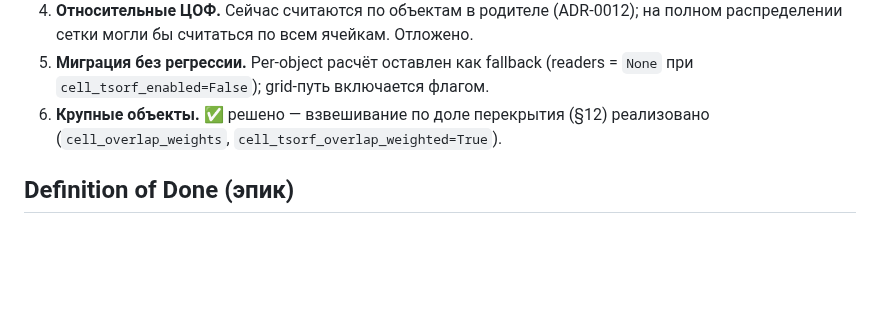
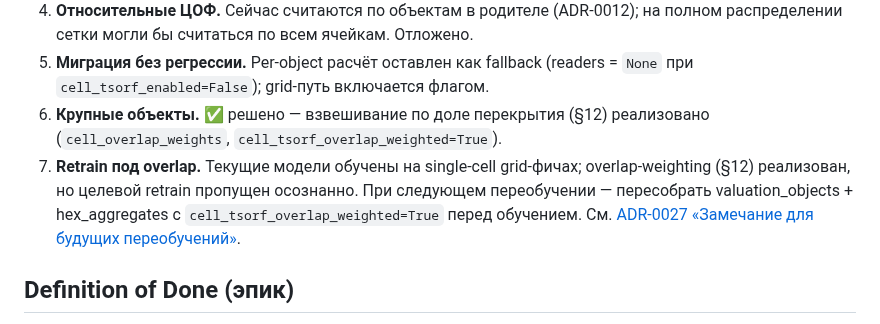
Before and after one commit to rinkorn/project-kadastra, a Markdown page: info/epics/001-grid-as-tsorf-infrastructure.md, the part around the change. Rendered like a GitHub page; blank space fills up the shorter version.

```diff
--- a/info/epics/001-grid-as-tsorf-infrastructure.md
+++ b/info/epics/001-grid-as-tsorf-infrastructure.md
@@ -88,6 +88,7 @@ ADR-0010 §1 фиксирует: «Используется ~5% методоло
 4. **Относительные ЦОФ.** Сейчас считаются по объектам в родителе (ADR-0012); на полном распределении сетки могли бы считаться по всем ячейкам. Отложено.
 5. **Миграция без регрессии.** Per-object расчёт оставлен как fallback (readers = `None` при `cell_tsorf_enabled=False`); grid-путь включается флагом.
 6. **Крупные объекты.** ✅ решено — взвешивание по доле перекрытия (§12) реализовано (`cell_overlap_weights`, `cell_tsorf_overlap_weighted=True`).
+7. **Retrain под overlap.** Текущие модели обучены на single-cell grid-фичах; overlap-weighting (§12) реализован, но целевой retrain пропущен осознанно. При следующем переобучении — пересобрать valuation_objects + hex_aggregates с `cell_tsorf_overlap_weighted=True` перед обучением. См. [ADR-0027 «Замечание для будущих переобучений»](../decisions/0027-tsorf-on-grid.md).
 
 ## Definition of Done (эпик)
 
```
Also changed, not shown: info/decisions/0027-tsorf-on-grid.md (+13 -0 lines).
